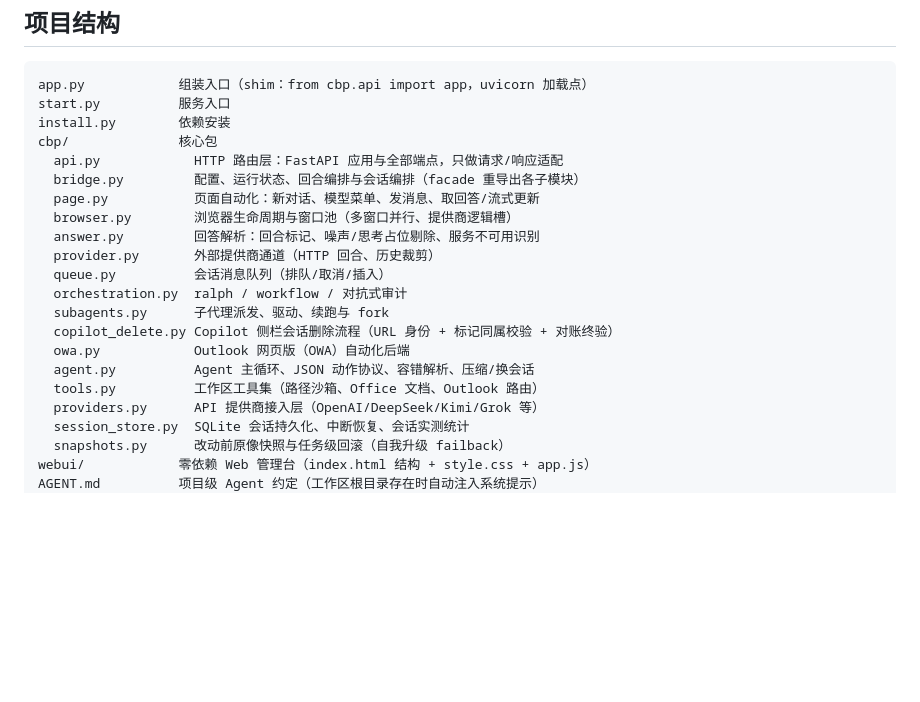
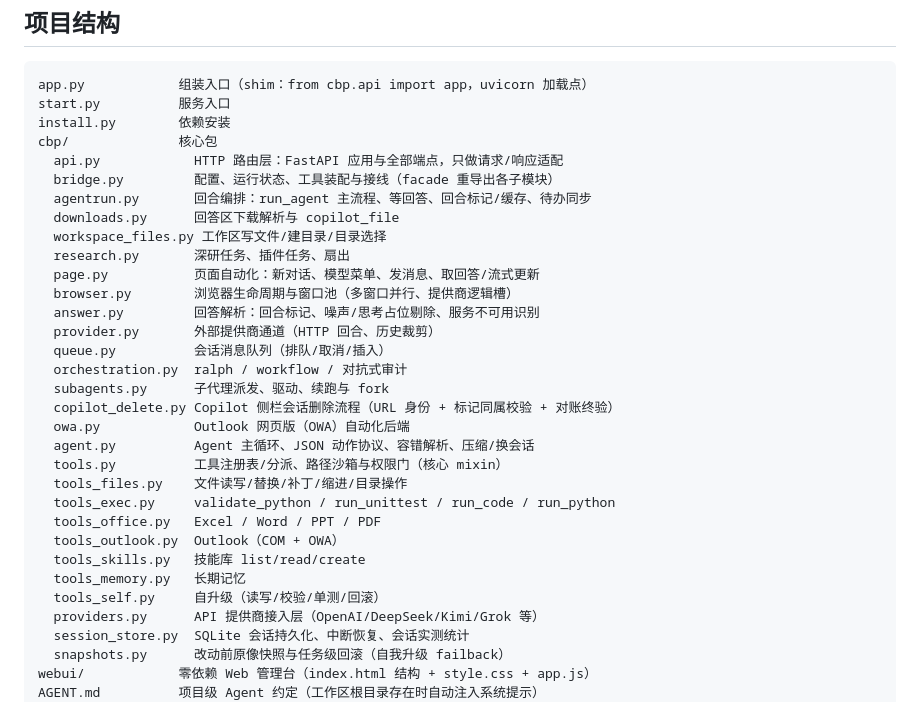
Before and after one commit to ogowoo/CopilotBridge_Agent, a Markdown page: README.md, the part around the change. Drawn GitHub-style; blank space fills up the shorter version.

Commit message:
docs: 同步第四批解耦与 tools 拆分后的模块地图

```diff
--- a/README.md
+++ b/README.md
@@ -870,7 +870,11 @@ start.py          服务入口
 install.py        依赖安装
 cbp/              核心包
   api.py            HTTP 路由层：FastAPI 应用与全部端点，只做请求/响应适配
-  bridge.py         配置、运行状态、回合编排与会话编排（facade 重导出各子模块）
+  bridge.py         配置、运行状态、工具装配与接线（facade 重导出各子模块）
+  agentrun.py       回合编排：run_agent 主流程、等回答、回合标记/缓存、待办同步
+  downloads.py      回答区下载解析与 copilot_file
+  workspace_files.py 工作区写文件/建目录/目录选择
+  research.py       深研任务、插件任务、扇出
   page.py           页面自动化：新对话、模型菜单、发消息、取回答/流式更新
   browser.py        浏览器生命周期与窗口池（多窗口并行、提供商逻辑槽）
   answer.py         回答解析：回合标记、噪声/思考占位剔除、服务不可用识别
@@ -881,7 +885,14 @@ cbp/              核心包
   copilot_delete.py Copilot 侧栏会话删除流程（URL 身份 + 标记同属校验 + 对账终验）
   owa.py            Outlook 网页版（OWA）自动化后端
   agent.py          Agent 主循环、JSON 动作协议、容错解析、压缩/换会话
-  tools.py          工作区工具集（路径沙箱、Office 文档、Outlook 路由）
+  tools.py          工具注册表/分派、路径沙箱与权限门（核心 mixin）
+  tools_files.py    文件读写/替换/补丁/缩进/目录操作
+  tools_exec.py     validate_python / run_unittest / run_code / run_python
+  tools_office.py   Excel / Word / PPT / PDF
+  tools_outlook.py  Outlook（COM + OWA）
+  tools_skills.py   技能库 list/read/create
+  tools_memory.py   长期记忆
+  tools_self.py     自升级（读写/校验/单测/回滚）
   providers.py      API 提供商接入层（OpenAI/DeepSeek/Kimi/Grok 等）
   session_store.py  SQLite 会话持久化、中断恢复、会话实测统计
   snapshots.py      改动前原像快照与任务级回滚（自我升级 failback）
```
Also changed, not shown: docs/TECHNICAL.md (+13 -2 lines).
